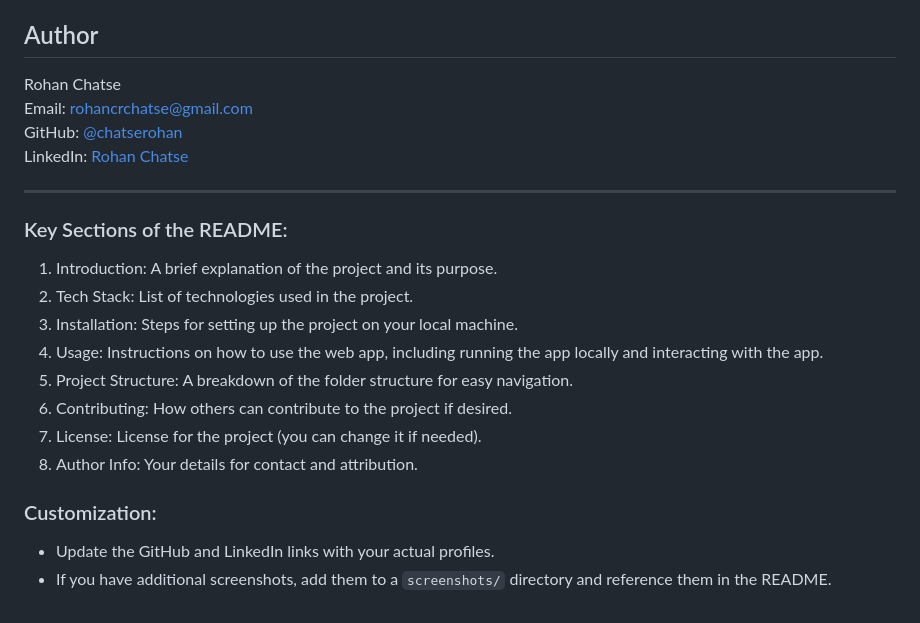
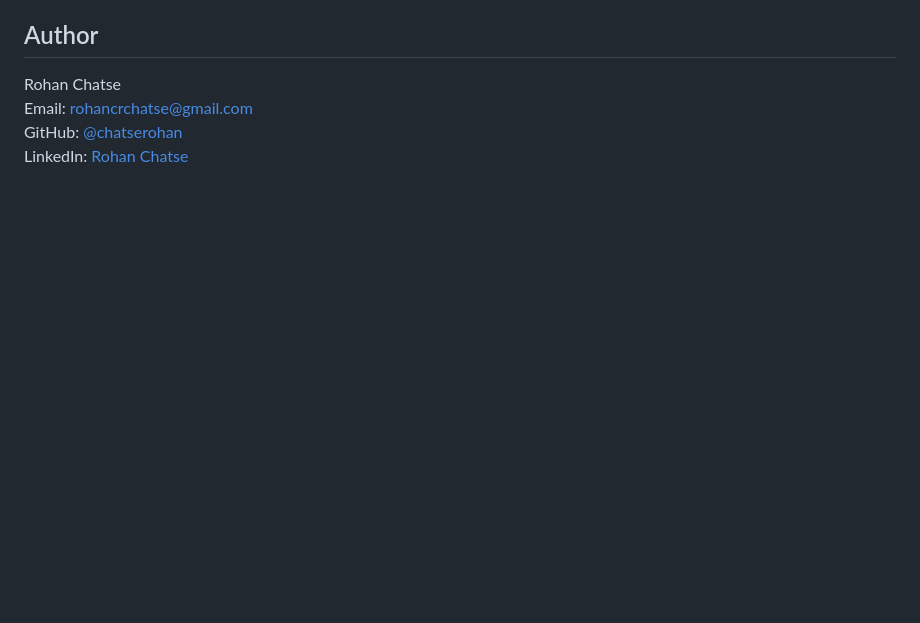
Before and after one commit to Chatserohan/spam-classfier-webapp, a Markdown page: README.md, the part around the change. Drawn GitHub-style; blank space fills up the shorter version.

```diff
--- a/README.md
+++ b/README.md
@@ -129,20 +129,3 @@ Rohan Chatse
 Email: rohancrchatse@gmail.com
 GitHub: [@chatserohan](https://github.com/Chatserohan)
 LinkedIn: [Rohan Chatse](https://www.linkedin.com/in/rohan-chatse-a662a01b1?utm_source=share&utm_campaign=share_via&utm_content=profile&utm_medium=android_app)
-
----
-
-### Key Sections of the README:
-
-1. Introduction: A brief explanation of the project and its purpose.
-2. Tech Stack: List of technologies used in the project.
-3. Installation: Steps for setting up the project on your local machine.
-4. Usage: Instructions on how to use the web app, including running the app locally and interacting with the app.
-5. Project Structure: A breakdown of the folder structure for easy navigation.
-6. Contributing: How others can contribute to the project if desired.
-7. License: License for the project (you can change it if needed).
-8. Author Info: Your details for contact and attribution.
-
-### Customization:
-- Update the GitHub and LinkedIn links with your actual profiles.
-- If you have additional screenshots, add them to a `screenshots/` directory and reference them in the README.
```
